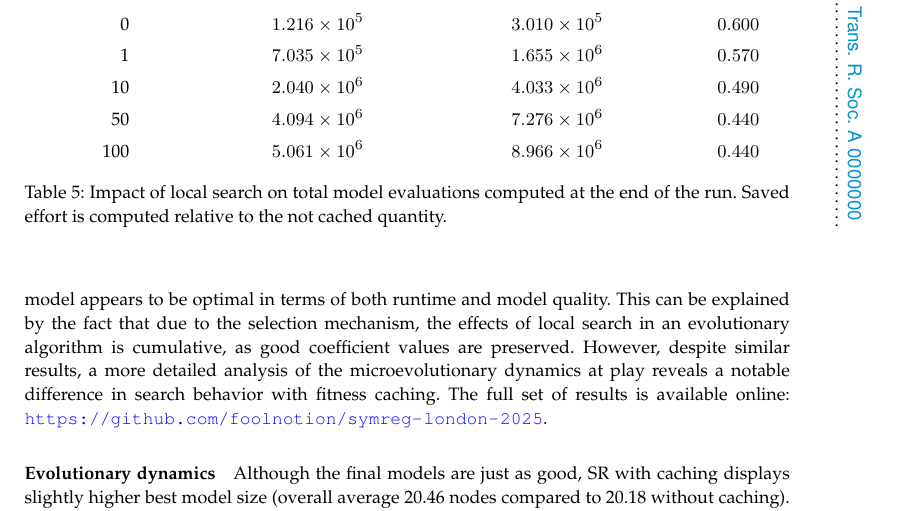
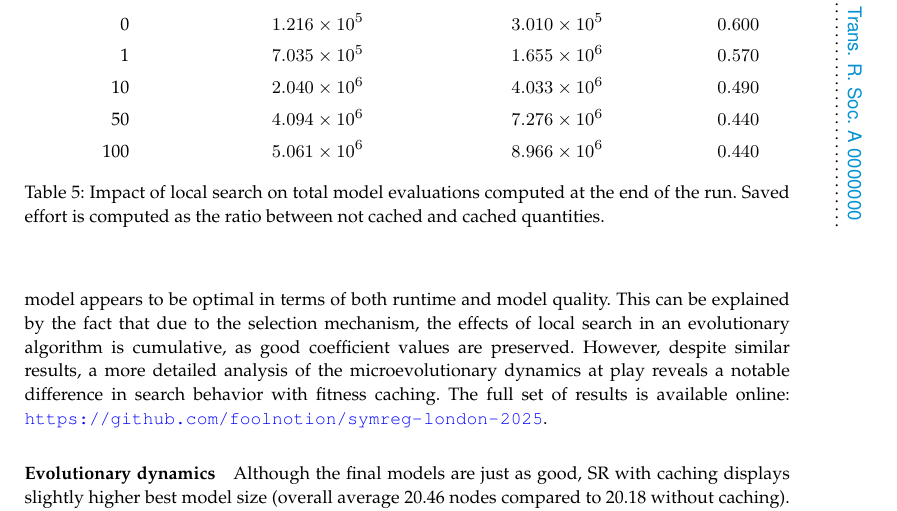
Before and after one commit to foolnotion/symreg-london-2025, a LaTeX document (paper/RSTA_Burlacu.tex): part of page 11 of 15, cut so that both start at the same text. Compiled offline with pdfLaTeX.

Commit message:
minor update figure caption

```diff
--- a/paper/RSTA_Burlacu.tex
+++ b/paper/RSTA_Burlacu.tex
@@ -346,7 +346,7 @@ However, despite similar results, a more detailed analysis of the microevolution
 \begin{table}
     \centering
     \input{fig/evaluations.tex}
-    \caption{Impact of local search on total model evaluations computed at the end of the run. Saved effort is computed relative to the not cached quantity.}\label{tab:local-search-impact}
+    \caption{Impact of local search on total model evaluations computed at the end of the run. Saved effort is computed as the ratio between not cached and cached quantities.}\label{tab:local-search-impact}
 \end{table}
 
 \paragraph{Evolutionary dynamics}
```
